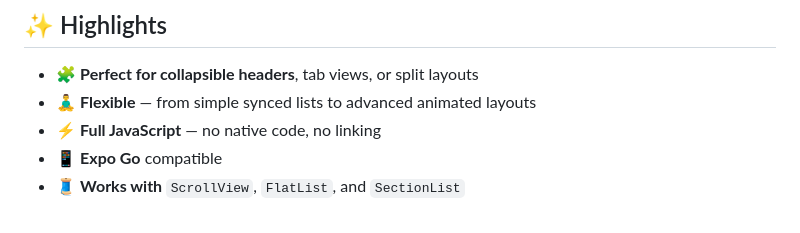
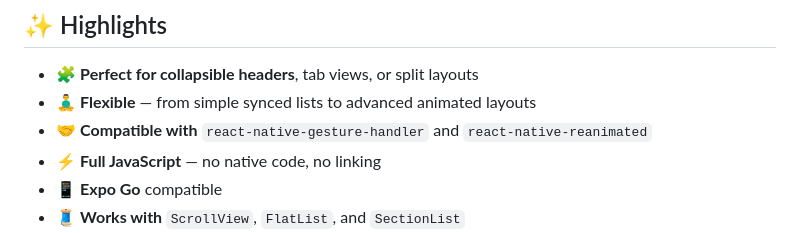
Before and after one commit to martinezguillaume/react-native-scroll-sync, a Markdown page: README.md, the part around the change. Drawn GitHub-style.

Commit message:
docs: update readme

```diff
--- a/README.md
+++ b/README.md
@@ -14,6 +14,7 @@ Synchronize scroll positions between multiple scrollable components — `ScrollV
 
 - 🧩 **Perfect for collapsible headers**, tab views, or split layouts
 - 🧘‍♂️ **Flexible** — from simple synced lists to advanced animated layouts
+- 🤝 **Compatible with** `react-native-gesture-handler` and `react-native-reanimated`
 - ⚡️ **Full JavaScript** — no native code, no linking
 - 📱 **Expo Go** compatible
 - 🧵 **Works with** `ScrollView`, `FlatList`, and `SectionList`
```
